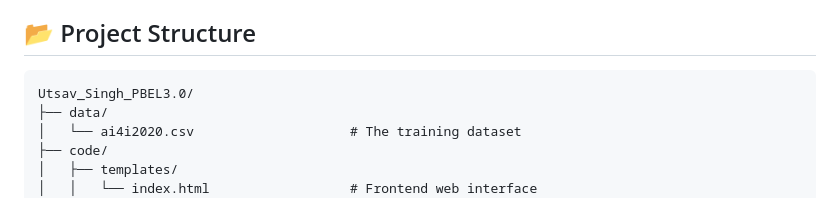
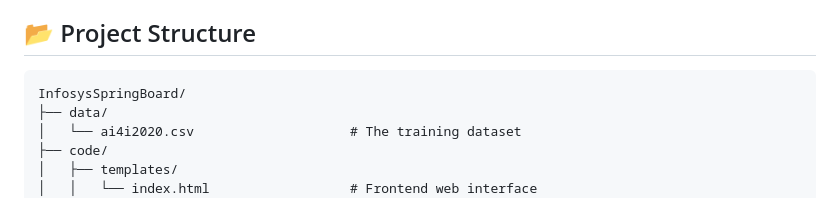
Before and after one commit to Charankumm/InfosysSpringBoard-Team-D, a Markdown page: README.md, the part around the change. Rendered like a GitHub page.

Commit message:
Rename project directory
Updated project structure section in README.

````diff
--- a/README.md
+++ b/README.md
@@ -23,7 +23,7 @@ This project was built using the **AI4I 2020 Predictive Maintenance Dataset** an
 
 ## 📂 Project Structure
 ```text
-Utsav_Singh_PBEL3.0/
+InfosysSpringBoard/
 ├── data/
 │   └── ai4i2020.csv                    # The training dataset
 ├── code/
````
